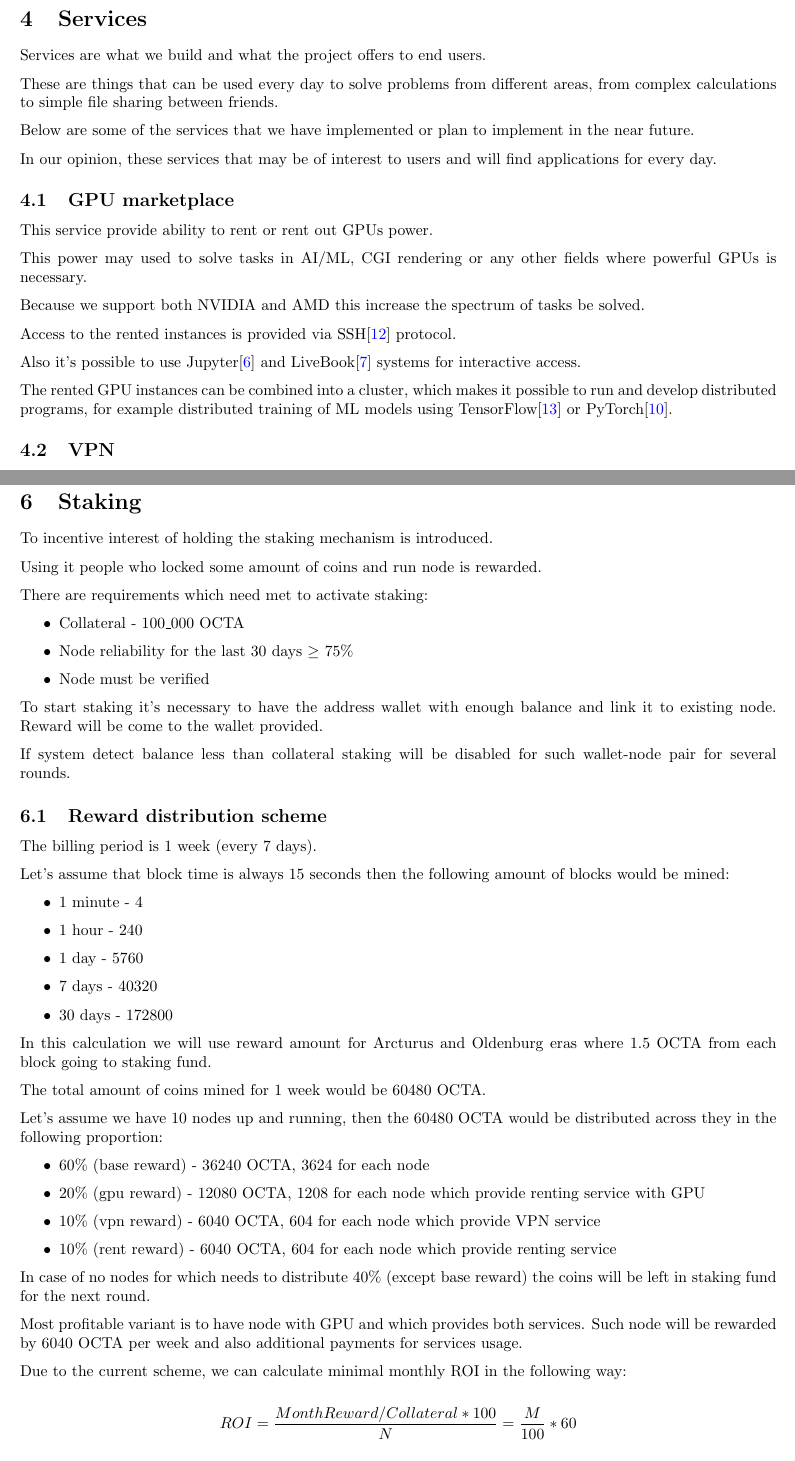
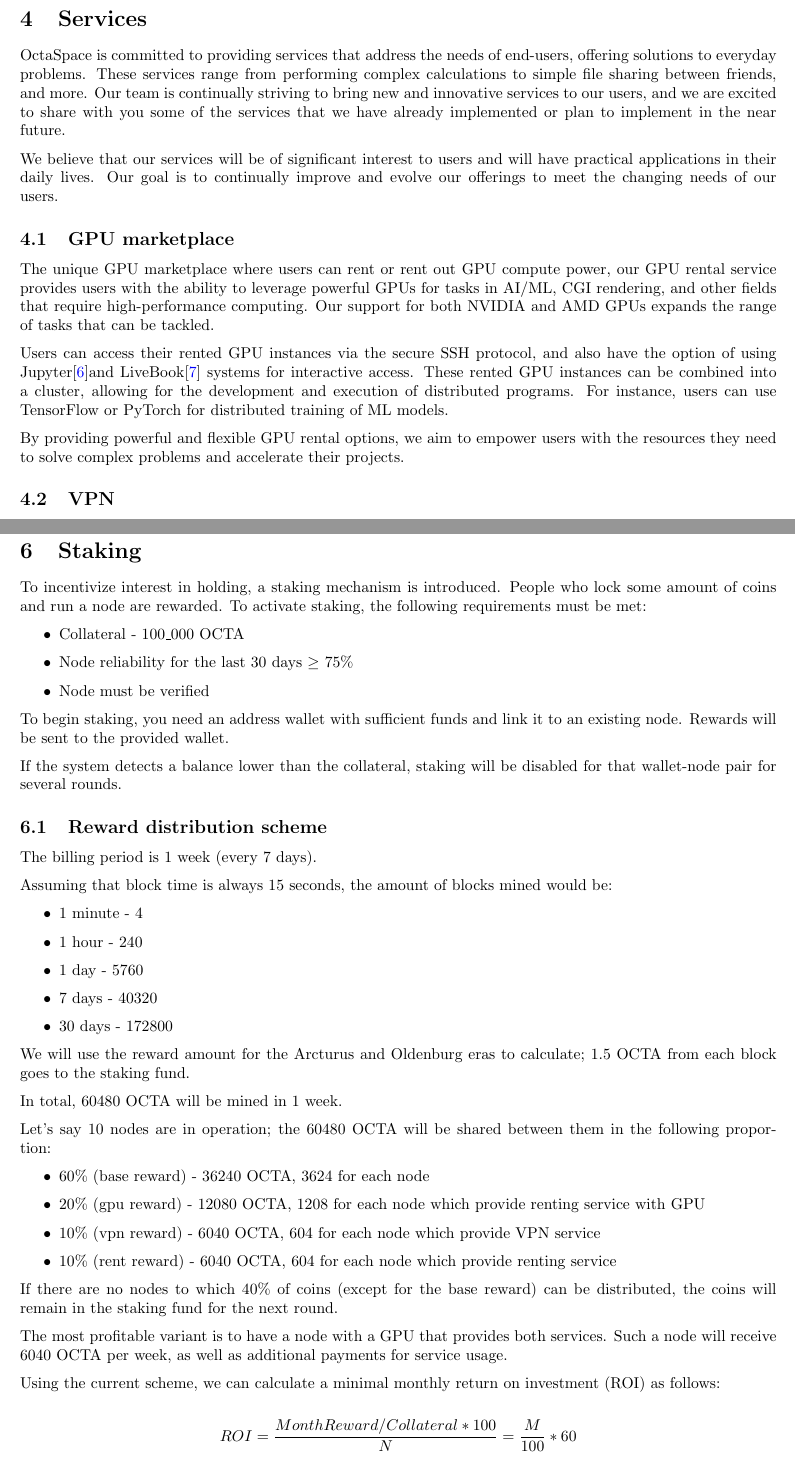
Before and after one commit to octaspace/whitepaper.github.io, a LaTeX paper (paper.tex, which reads services.tex, staking.tex): two parts of pages 9 and 12 of 13, joined at a grey line, cut so that both start at the same text. Compiled offline with pdfLaTeX.

Commit message:
content rewrite

```diff
--- a/services.tex
+++ b/services.tex
@@ -1,27 +1,16 @@
 \section{Services}
 
-Services are what we build and what the project offers to end users.
+OctaSpace is committed to providing services that address the needs of end-users, offering solutions to everyday problems. These services range from performing complex calculations to simple file sharing between friends, and more. Our team is continually striving to bring new and innovative services to our users, and we are excited to share with you some of the services that we have already implemented or plan to implement in the near future.
 
-These are things that can be used every day to solve problems from different areas, from complex calculations to simple file sharing between friends.
-
-Below are some of the services that we have implemented or plan to implement in the near future.
-
-In our opinion, these services that may be of interest to users and will find applications for every day.
+We believe that our services will be of significant interest to users and will have practical applications in their daily lives. Our goal is to continually improve and evolve our offerings to meet the changing needs of our users.
 
 \subsection{GPU marketplace}
 
-This service provide ability to rent or rent out GPUs power.
+The unique GPU marketplace where users can rent or rent out GPU compute power, our GPU rental service provides users with the ability to leverage powerful GPUs for tasks in AI/ML, CGI rendering, and other fields that require high-performance computing. Our support for both NVIDIA and AMD GPUs expands the range of tasks that can be tackled.
 
-This power may used to solve tasks in AI/ML, CGI rendering or any other fields where powerful GPUs is necessary.
+Users can access their rented GPU instances via the secure SSH protocol, and also have the option of using Jupyter\cite{jupyter}and LiveBook\cite{livebook} systems for interactive access. These rented GPU instances can be combined into a cluster, allowing for the development and execution of distributed programs. For instance, users can use TensorFlow or PyTorch for distributed training of ML models.
 
-Because we support both NVIDIA and AMD this increase the spectrum of tasks be solved.
-
-Access to the rented instances is provided via SSH\cite{SSH} protocol.
-
-Also it's possible to use Jupyter\cite{jupyter} and LiveBook\cite{livebook} systems for interactive access.
-
-The rented GPU instances can be combined into a cluster, which makes it possible to run and develop distributed programs,
-for example distributed training of ML models using TensorFlow\cite{tensorflow} or PyTorch\cite{pytorch}.
+By providing powerful and flexible GPU rental options, we aim to empower users with the resources they need to solve complex problems and accelerate their projects.
 
 \subsection{VPN}
 
--- a/staking.tex
+++ b/staking.tex
@@ -1,11 +1,7 @@
 \section{Staking}
 \label{sec:staking}
 
-To incentive interest of holding the staking mechanism is introduced.
-
-Using it people who locked some amount of coins and run node is rewarded.
-
-There are requirements which need met to activate staking:
+To incentivize interest in holding, a staking mechanism is introduced. People who lock some amount of coins and run a node are rewarded. To activate staking, the following requirements must be met:
 
 \begin{itemize}
     \item Collateral - 100\_000 OCTA
@@ -13,17 +9,15 @@ There are requirements which need met to activate staking:
     \item Node must be verified
 \end{itemize}
 
-To start staking it's necessary to have the address wallet with enough balance and link it to existing node.
-Reward will be come to the wallet provided.
+To begin staking, you need an address wallet with sufficient funds and link it to an existing node. Rewards will be sent to the provided wallet.
 
-If system detect balance less than collateral staking will be disabled for such wallet-node pair for
-several rounds.
+If the system detects a balance lower than the collateral, staking will be disabled for that wallet-node pair for several rounds.
 
 \subsection{Reward distribution scheme}
 
 The billing period is 1 week (every 7 days).
 
-Let's assume that block time is always 15 seconds then the following amount of blocks would be mined:
+Assuming that block time is always 15 seconds, the amount of blocks mined would be:
 
 \begin{itemize}
     \item 1 minute - 4
@@ -33,11 +27,11 @@ Let's assume that block time is always 15 seconds then the following amount of b
     \item 30 days - 172800
 \end{itemize}
 
-In this calculation we will use reward amount for Arcturus and Oldenburg eras where 1.5 OCTA from each block going to staking fund.
+We will use the reward amount for the Arcturus and Oldenburg eras to calculate; 1.5 OCTA from each block goes to the staking fund.
 
-The total amount of coins mined for 1 week would be 60480 OCTA.
+In total, 60480 OCTA will be mined in 1 week.
 
-Let’s assume we have 10 nodes up and running, then the 60480 OCTA would be distributed across they in the following proportion:
+Let's say 10 nodes are in operation; the 60480 OCTA will be shared between them in the following proportion:
 
 \begin{itemize}
     \item 60\% (base reward) - 36240 OCTA, 3624 for each node
@@ -46,12 +40,11 @@ Let’s assume we have 10 nodes up and running, then the 60480 OCTA would be dis
     \item 10\% (rent reward) - 6040 OCTA, 604 for each node which provide renting service
 \end{itemize}
 
-In case of no nodes for which needs to distribute 40\% (except base reward) the coins will be left in staking fund for the next round.
+If there are no nodes to which 40\% of coins (except for the base reward) can be distributed, the coins will remain in the staking fund for the next round.
 
-Most profitable variant is to have node with GPU and which provides both services.
-Such node will be rewarded by 6040 OCTA per week and also additional payments for services usage.
+The most profitable variant is to have a node with a GPU that provides both services. Such a node will receive 6040 OCTA per week, as well as additional payments for service usage.
 
-Due to the current scheme, we can calculate minimal monthly ROI in the following way:
+Using the current scheme, we can calculate a minimal monthly return on investment (ROI) as follows:
 
 \[
     ROI = \frac{MonthReward / Collateral * 100}{N} = \frac{M}{100} * 60
```
